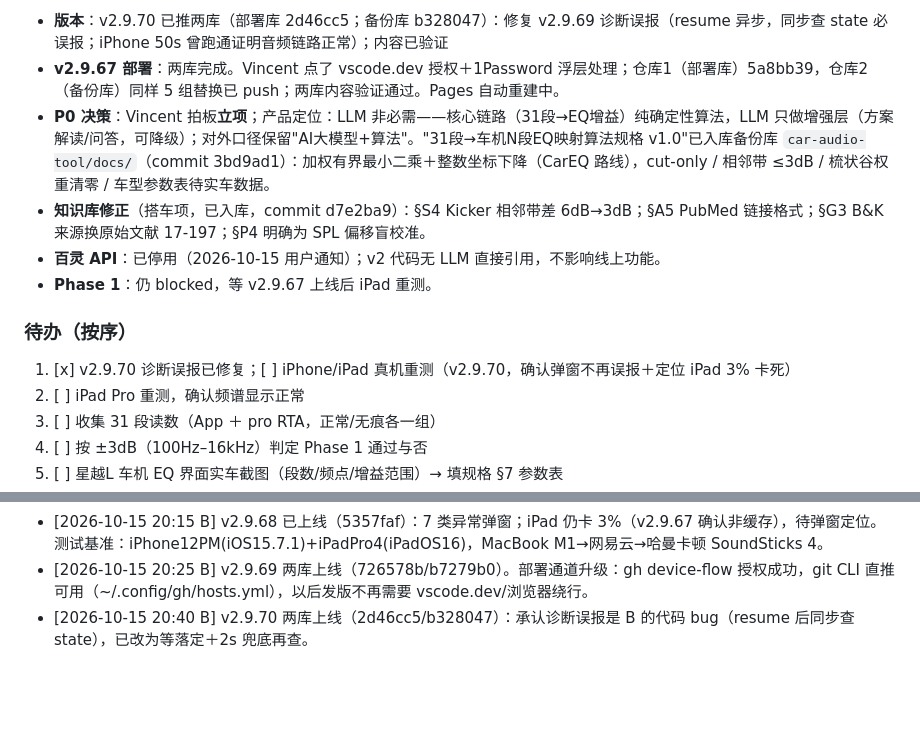
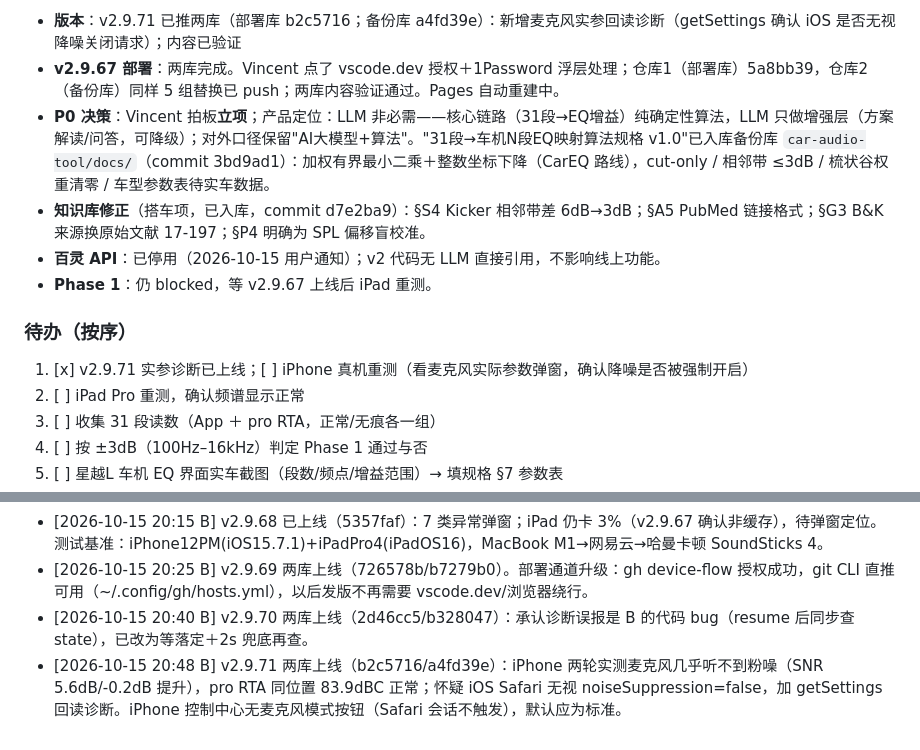
Before and after one commit to lyxsam520-star/cartune, a Markdown page: PROJECT_STATUS.md, 2 parts joined by grey strips. GitHub-like rendering; blank space fills up the shorter version.

Commit message:
B：v2.9.71 上线，麦克风实参诊断

```diff
--- a/PROJECT_STATUS.md
+++ b/PROJECT_STATUS.md
@@ -7,5 +7,5 @@
 
-- **版本**：v2.9.70 已推两库（部署库 2d46cc5；备份库 b328047）：修复 v2.9.69 诊断误报（resume 异步，同步查 state 必误报；iPhone 50s 曾跑通证明音频链路正常）；内容已验证
+- **版本**：v2.9.71 已推两库（部署库 b2c5716；备份库 a4fd39e）：新增麦克风实参回读诊断（getSettings 确认 iOS 是否无视降噪关闭请求）；内容已验证
 - **v2.9.67 部署**：两库完成。Vincent 点了 vscode.dev 授权＋1Password 浮层处理；仓库1（部署库）5a8bb39，仓库2（备份库）同样 5 组替换已 push；两库内容验证通过。Pages 自动重建中。
 - **P0 决策**：Vincent 拍板**立项**；产品定位：LLM 非必需——核心链路（31段→EQ增益）纯确定性算法，LLM 只做增强层（方案解读/问答，可降级）；对外口径保留"AI大模型+算法"。"31段→车机N段EQ映射算法规格 v1.0"已入库备份库 `car-audio-tool/docs/`（commit 3bd9ad1）：加权有界最小二乘＋整数坐标下降（CarEQ 路线），cut-only / 相邻带 ≤3dB / 梳状谷权重清零 / 车型参数表待实车数据。
 - **知识库修正**（搭车项，已入库，commit d7e2ba9）：§S4 Kicker 相邻带差 6dB→3dB；§A5 PubMed 链接格式；§G3 B&K 来源换原始文献 17-197；§P4 明确为 SPL 偏移盲校准。
@@ -13,7 +13,7 @@
 - **Phase 1**：仍 blocked，等 v2.9.67 上线后 iPad 重测。
 
 ### 待办（按序）
-1. [x] v2.9.70 诊断误报已修复；[ ] iPhone/iPad 真机重测（v2.9.70，确认弹窗不再误报＋定位 iPad 3% 卡死）
+1. [x] v2.9.71 实参诊断已上线；[ ] iPhone 真机重测（看麦克风实际参数弹窗，确认降噪是否被强制开启）
 2. [ ] iPad Pro 重测，确认频谱显示正常
 3. [ ] 收集 31 段读数（App ＋ pro RTA，正常/无痕各一组）
 4. [ ] 按 ±3dB（100Hz–16kHz）判定 Phase 1 通过与否
@@ -41,3 +41,4 @@ cut-only；绝不推荐换喇叭/功放；用户数据不出境；年款严格
 - [2026-10-15 20:15 B] v2.9.68 已上线（5357faf）：7 类异常弹窗；iPad 仍卡 3%（v2.9.67 确认非缓存），待弹窗定位。测试基准：iPhone12PM(iOS15.7.1)+iPadPro4(iPadOS16)，MacBook M1→网易云→哈曼卡顿 SoundSticks 4。
 - [2026-10-15 20:25 B] v2.9.69 两库上线（726578b/b7279b0）。部署通道升级：gh device-flow 授权成功，git CLI 直推可用（~/.config/gh/hosts.yml），以后发版不再需要 vscode.dev/浏览器绕行。
 - [2026-10-15 20:40 B] v2.9.70 两库上线（2d46cc5/b328047）：承认诊断误报是 B 的代码 bug（resume 后同步查 state），已改为等落定＋2s 兜底再查。
+- [2026-10-15 20:48 B] v2.9.71 两库上线（b2c5716/a4fd39e）：iPhone 两轮实测麦克风几乎听不到粉噪（SNR 5.6dB/-0.2dB 提升），pro RTA 同位置 83.9dBC 正常；怀疑 iOS Safari 无视 noiseSuppression=false，加 getSettings 回读诊断。iPhone 控制中心无麦克风模式按钮（Safari 会话不触发），默认应为标准。
```
Also changed, not shown: other parts of PROJECT_STATUS.md (+1 -1 lines).
